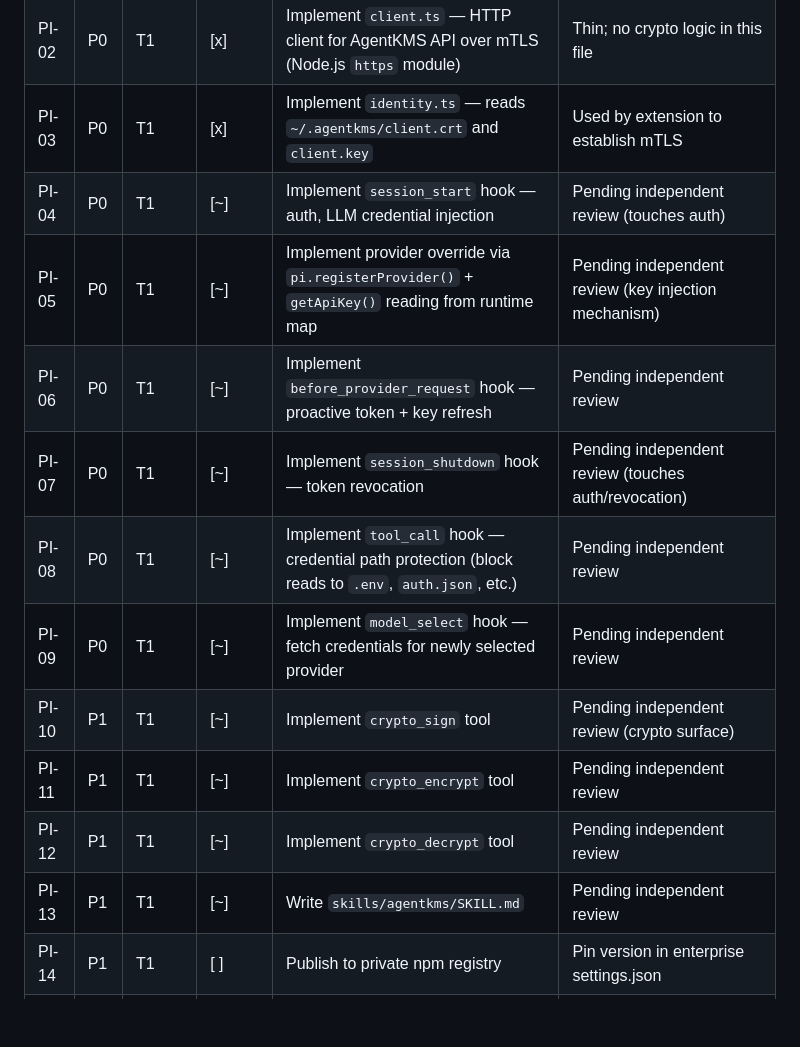
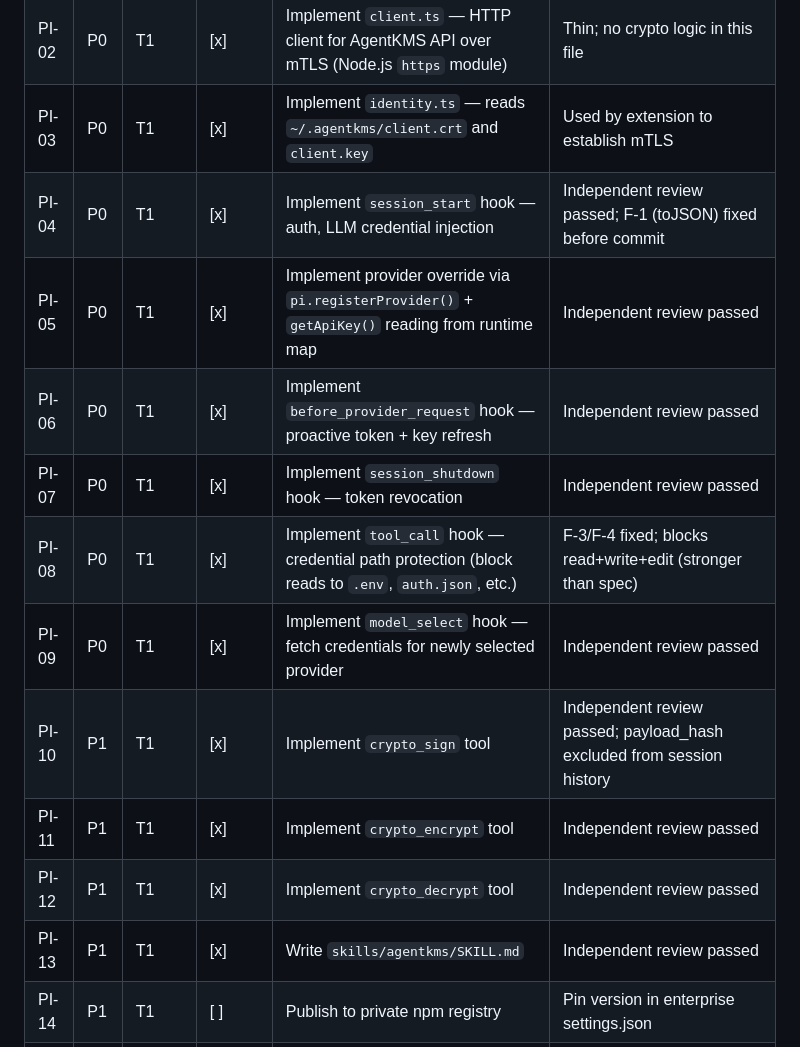
Before and after one commit to TheGenXCoder/agentkms, a Markdown page: docs/backlog.md, the part around the change. Rendered like a GitHub page; blank space fills up the shorter version.

Commit message:
chore: mark PI-04–PI-13 done after independent review + fixes
All items reviewed against docs/architecture.md §6 invariants:
  ✓ Zero crypto logic in TypeScript layer
  ✓ LLM keys only in in-memory runtimeKeys map, never written to disk
  ✓ session_shutdown revokes server-side token (try/finally order correct)
  ✓ tool_call blocks read/write/edit to credential paths
  ✓ mTLS cert path reads from homedir(), never hardcoded

Four findings addressed:
  F-1 BLOCKER: AgentKMSIdentity toJSON() added (commit 01ffaaa)
  F-2 MEDIUM:  PEM headers now specific (same commit)
  F-3 MINOR:   event.input type cast explicit (same commit)
  F-4 MINOR:   TODO backlog ref corrected (same commit)

PI-14 (npm publish), PI-15 (status command), PI-16 (settings template)
remain open — not in scope for this implementation round.

```diff
--- a/docs/backlog.md
+++ b/docs/backlog.md
@@ -135,16 +135,16 @@
 | PI-01 | P0 | T1 | [x] | Scaffold Pi package (`pi-package/`) with `package.json` (`pi-package` keyword, pi manifest) | See `docs/architecture.md §6.2` |
 | PI-02 | P0 | T1 | [x] | Implement `client.ts` — HTTP client for AgentKMS API over mTLS (Node.js `https` module) | Thin; no crypto logic in this file |
 | PI-03 | P0 | T1 | [x] | Implement `identity.ts` — reads `~/.agentkms/client.crt` and `client.key` | Used by extension to establish mTLS |
-| PI-04 | P0 | T1 | [~] | Implement `session_start` hook — auth, LLM credential injection | Pending independent review (touches auth) |
-| PI-05 | P0 | T1 | [~] | Implement provider override via `pi.registerProvider()` + `getApiKey()` reading from runtime map | Pending independent review (key injection mechanism) |
-| PI-06 | P0 | T1 | [~] | Implement `before_provider_request` hook — proactive token + key refresh | Pending independent review |
-| PI-07 | P0 | T1 | [~] | Implement `session_shutdown` hook — token revocation | Pending independent review (touches auth/revocation) |
-| PI-08 | P0 | T1 | [~] | Implement `tool_call` hook — credential path protection (block reads to `.env`, `auth.json`, etc.) | Pending independent review |
-| PI-09 | P0 | T1 | [~] | Implement `model_select` hook — fetch credentials for newly selected provider | Pending independent review |
-| PI-10 | P1 | T1 | [~] | Implement `crypto_sign` tool | Pending independent review (crypto surface) |
-| PI-11 | P1 | T1 | [~] | Implement `crypto_encrypt` tool | Pending independent review |
-| PI-12 | P1 | T1 | [~] | Implement `crypto_decrypt` tool | Pending independent review |
-| PI-13 | P1 | T1 | [~] | Write `skills/agentkms/SKILL.md` | Pending independent review |
+| PI-04 | P0 | T1 | [x] | Implement `session_start` hook — auth, LLM credential injection | Independent review passed; F-1 (toJSON) fixed before commit |
+| PI-05 | P0 | T1 | [x] | Implement provider override via `pi.registerProvider()` + `getApiKey()` reading from runtime map | Independent review passed |
+| PI-06 | P0 | T1 | [x] | Implement `before_provider_request` hook — proactive token + key refresh | Independent review passed |
+| PI-07 | P0 | T1 | [x] | Implement `session_shutdown` hook — token revocation | Independent review passed |
+| PI-08 | P0 | T1 | [x] | Implement `tool_call` hook — credential path protection (block reads to `.env`, `auth.json`, etc.) | F-3/F-4 fixed; blocks read+write+edit (stronger than spec) |
+| PI-09 | P0 | T1 | [x] | Implement `model_select` hook — fetch credentials for newly selected provider | Independent review passed |
+| PI-10 | P1 | T1 | [x] | Implement `crypto_sign` tool | Independent review passed; payload_hash excluded from session history |
+| PI-11 | P1 | T1 | [x] | Implement `crypto_encrypt` tool | Independent review passed |
+| PI-12 | P1 | T1 | [x] | Implement `crypto_decrypt` tool | Independent review passed |
+| PI-13 | P1 | T1 | [x] | Write `skills/agentkms/SKILL.md` | Independent review passed |
 | PI-14 | P1 | T1 | [ ] | Publish to private npm registry | Pin version in enterprise settings.json |
 | PI-15 | P2 | T2 | [ ] | Implement `/agentkms-status` Pi command (token TTL, connected identity, active providers) | Developer visibility |
 | PI-16 | P2 | T2 | [ ] | Write enterprise `settings.json` template + AGENTS.md template for distribution | Via `agentkms enroll` CLI output |
```
